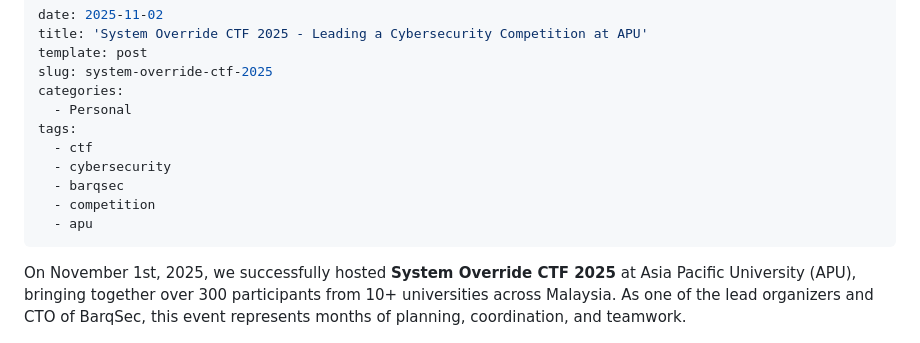
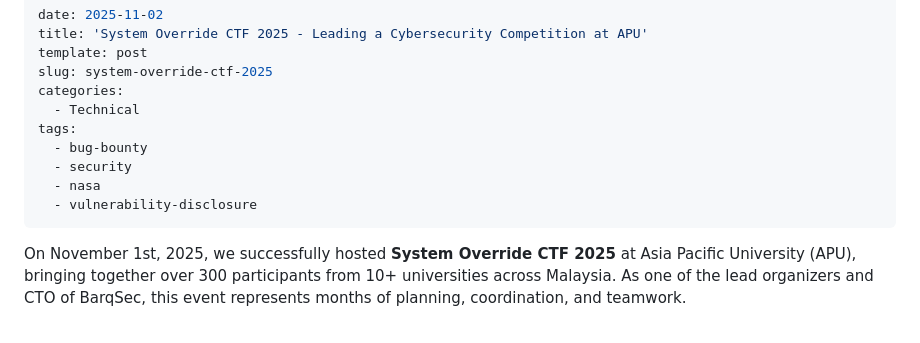
Before and after one commit to Ibrahim-sec/Ibrahim-sec.github.io, a Markdown page: content/posts/2025-11-02-system-override-ctf-2025.md, the part around the change. GitHub-like rendering.

Commit message:
Update Catorgry

```diff
--- a/content/posts/2025-11-02-system-override-ctf-2025.md
+++ b/content/posts/2025-11-02-system-override-ctf-2025.md
@@ -4,13 +4,12 @@ title: 'System Override CTF 2025 - Leading a Cybersecurity Competition at APU'
 template: post
 slug: system-override-ctf-2025
 categories:
-  - Personal
+  - Technical
 tags:
-  - ctf
-  - cybersecurity
-  - barqsec
-  - competition
-  - apu
+  - bug-bounty
+  - security
+  - nasa
+  - vulnerability-disclosure
 ---
 
 On November 1st, 2025, we successfully hosted **System Override CTF 2025** at Asia Pacific University (APU), bringing together over 300 participants from 10+ universities across Malaysia. As one of the lead organizers and CTO of BarqSec, this event represents months of planning, coordination, and teamwork.
```
Also changed, not shown: content/posts/2025-11-05-sony-xss-stored-vulnerability.md (+5 -1 lines).
